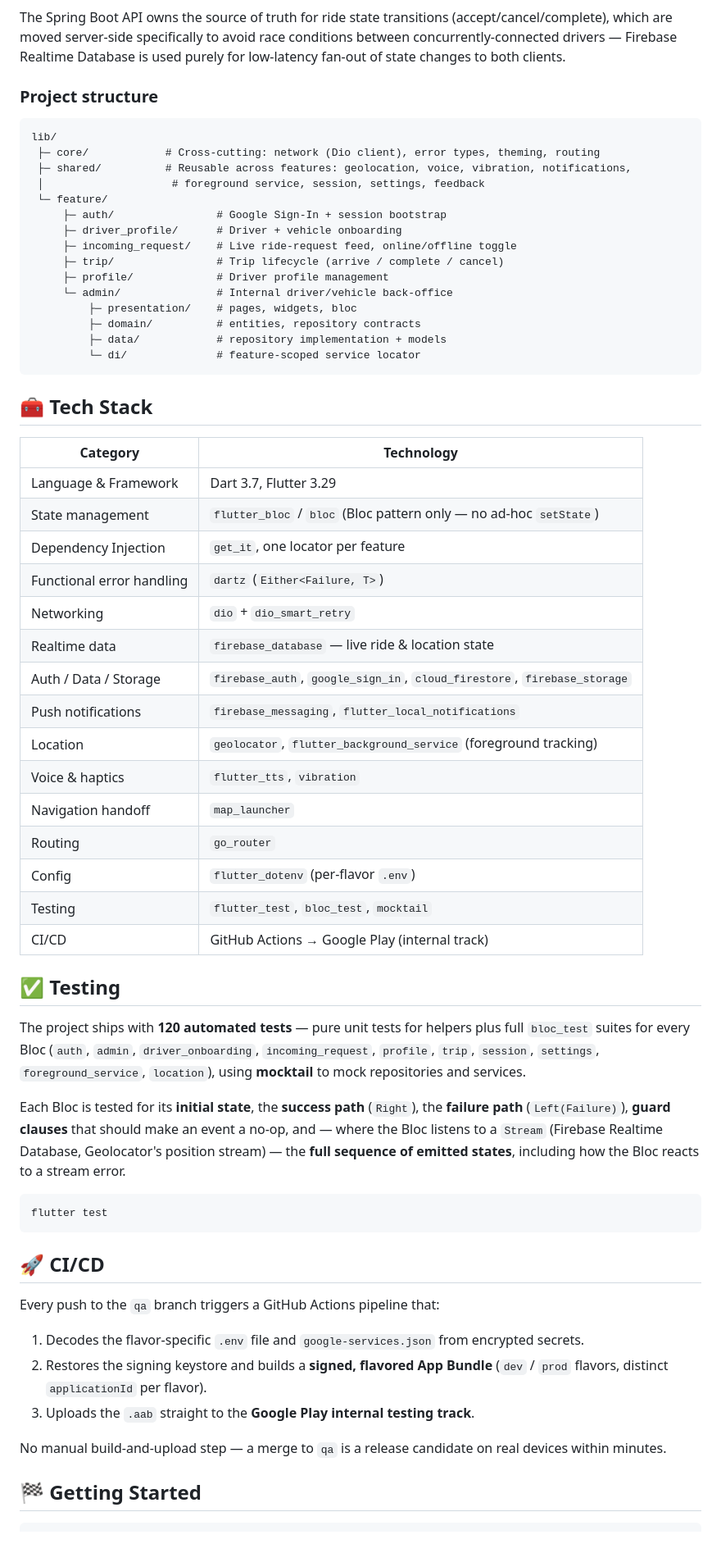
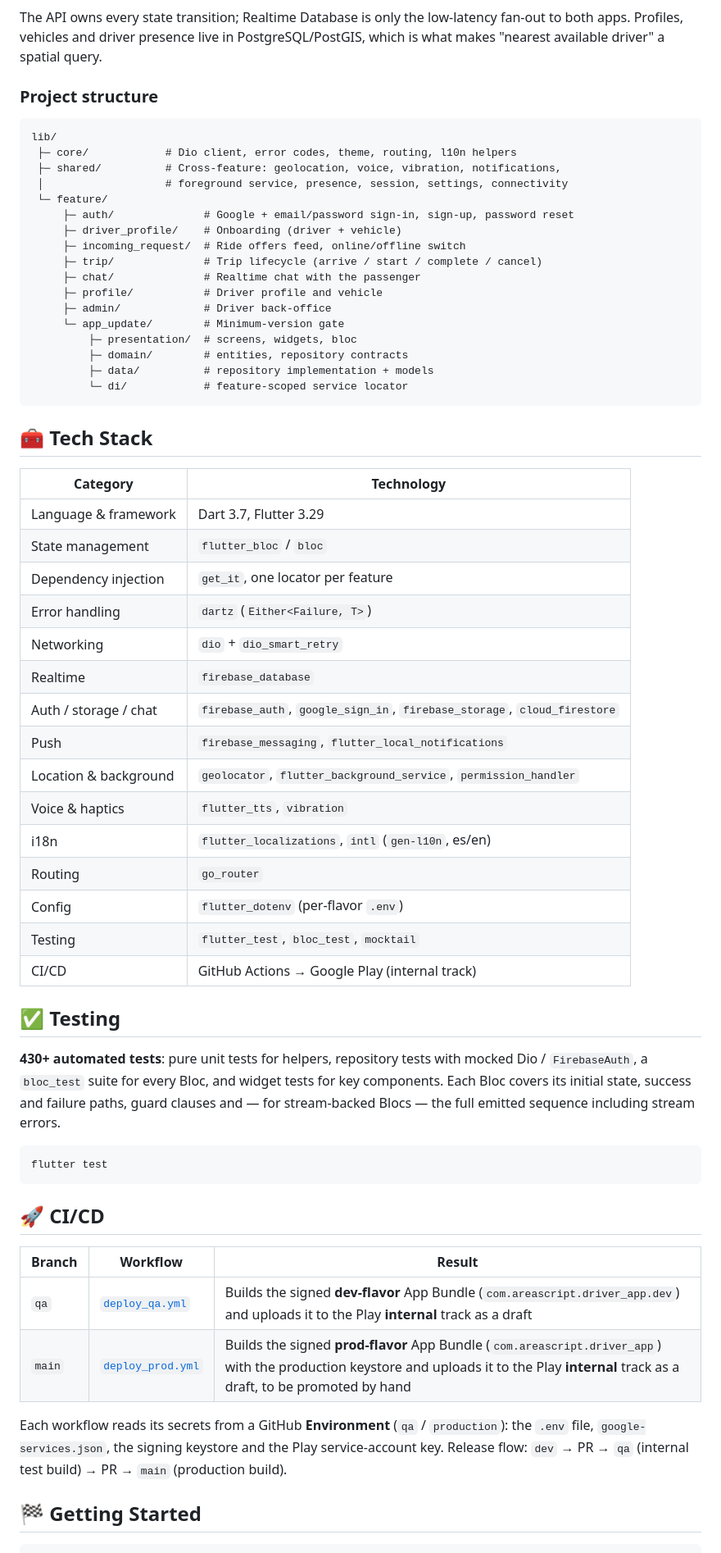
Before and after one commit to areascript22/project-taxi-driver, a Markdown page: README.md, the part around one of its changes. Shown at 82% size. GitHub-like rendering.

Commit message:
Rewrite README with current features, architecture and CI/CD
Co-Authored-By: Claude Sonnet 5.5 <noreply@anthropic.com>

````diff
--- a/README.md
+++ b/README.md
@@ -120,43 +126,45 @@ flowchart LR
 
 </div>
 
-The Spring Boot API owns the source of truth for ride state transitions (accept/cancel/complete), which are moved server-side specifically to avoid race conditions between concurrently-connected drivers — Firebase Realtime Database is used purely for low-latency fan-out of state changes to both clients.
+The API owns every state transition; Realtime Database is only the low-latency fan-out to both apps. Profiles, vehicles and driver presence live in PostgreSQL/PostGIS, which is what makes "nearest available driver" a spatial query.
 
 ### Project structure
 
 ```
 lib/
- ├─ core/            # Cross-cutting: network (Dio client), error types, theming, routing
- ├─ shared/          # Reusable across features: geolocation, voice, vibration, notifications,
- │                    # foreground service, session, settings, feedback
+ ├─ core/            # Dio client, error codes, theme, routing, l10n helpers
+ ├─ shared/          # Cross-feature: geolocation, voice, vibration, notifications,
+ │                   # foreground service, presence, session, settings, connectivity
  └─ feature/
-     ├─ auth/                # Google Sign-In + session bootstrap
-     ├─ driver_profile/      # Driver + vehicle onboarding
-     ├─ incoming_request/    # Live ride-request feed, online/offline toggle
-     ├─ trip/                # Trip lifecycle (arrive / complete / cancel)
-     ├─ profile/             # Driver profile management
-     └─ admin/               # Internal driver/vehicle back-office
-         ├─ presentation/    # pages, widgets, bloc
-         ├─ domain/          # entities, repository contracts
-         ├─ data/            # repository implementation + models
-         └─ di/              # feature-scoped service locator
+     ├─ auth/              # Google + email/password sign-in, sign-up, password reset
+     ├─ driver_profile/    # Onboarding (driver + vehicle)
+     ├─ incoming_request/  # Ride offers feed, online/offline switch
+     ├─ trip/              # Trip lifecycle (arrive / start / complete / cancel)
+     ├─ chat/              # Realtime chat with the passenger
+     ├─ profile/           # Driver profile and vehicle
+     ├─ admin/             # Driver back-office
+     └─ app_update/        # Minimum-version gate
+         ├─ presentation/  # screens, widgets, bloc
+         ├─ domain/        # entities, repository contracts
+         ├─ data/          # repository implementation + models
+         └─ di/            # feature-scoped service locator
 ```
 
 ## 🧰 Tech Stack
 
 | Category | Technology |
 |---|---|
-| Language & Framework | Dart 3.7, Flutter 3.29 |
-| State management | `flutter_bloc` / `bloc` (Bloc pattern only — no ad-hoc `setState`) |
-| Dependency Injection | `get_it`, one locator per feature |
-| Functional error handling | `dartz` (`Either<Failure, T>`) |
+| Language & framework | Dart 3.7, Flutter 3.29 |
+| State management | `flutter_bloc` / `bloc` |
+| Dependency injection | `get_it`, one locator per feature |
+| Error handling | `dartz` (`Either<Failure, T>`) |
 | Networking | `dio` + `dio_smart_retry` |
-| Realtime data | `firebase_database` — live ride & location state |
-| Auth / Data / Storage | `firebase_auth`, `google_sign_in`, `cloud_firestore`, `firebase_storage` |
-| Push notifications | `firebase_messaging`, `flutter_local_notifications` |
-| Location | `geolocator`, `flutter_background_service` (foreground tracking) |
+| Realtime | `firebase_database` |
+| Auth / storage / chat | `firebase_auth`, `google_sign_in`, `firebase_storage`, `cloud_firestore` |
+| Push | `firebase_messaging`, `flutter_local_notifications` |
+| Location & background | `geolocator`, `flutter_background_service`, `permission_handler` |
 | Voice & haptics | `flutter_tts`, `vibration` |
-| Navigation handoff | `map_launcher` |
+| i18n | `flutter_localizations`, `intl` (`gen-l10n`, es/en) |
 | Routing | `go_router` |
 | Config | `flutter_dotenv` (per-flavor `.env`) |
 | Testing | `flutter_test`, `bloc_test`, `mocktail` |
@@ -164,9 +172,7 @@ lib/
 
 ## ✅ Testing
 
-The project ships with **120 automated tests** — pure unit tests for helpers plus full `bloc_test` suites for every Bloc (`auth`, `admin`, `driver_onboarding`, `incoming_request`, `profile`, `trip`, `session`, `settings`, `foreground_service`, `location`), using **mocktail** to mock repositories and services.
-
-Each Bloc is tested for its **initial state**, the **success path** (`Right`), the **failure path** (`Left(Failure)`), **guard clauses** that should make an event a no-op, and — where the Bloc listens to a `Stream` (Firebase Realtime Database, Geolocator's position stream) — the **full sequence of emitted states**, including how the Bloc reacts to a stream error.
+**430+ automated tests**: pure unit tests for helpers, repository tests with mocked Dio / `FirebaseAuth`, a `bloc_test` suite for every Bloc, and widget tests for key components. Each Bloc covers its initial state, success and failure paths, guard clauses and — for stream-backed Blocs — the full emitted sequence including stream errors.
 
 ```bash
 flutter test
@@ -174,13 +180,12 @@ flutter test
 
 ## 🚀 CI/CD
 
-Every push to the `qa` branch triggers a GitHub Actions pipeline that:
+| Branch | Workflow | Result |
+|---|---|---|
+| `qa` | [`deploy_qa.yml`](.github/workflows/deploy_qa.yml) | Builds the signed **dev-flavor** App Bundle (`com.areascript.driver_app.dev`) and uploads it to the Play **internal** track as a draft |
+| `main` | [`deploy_prod.yml`](.github/workflows/deploy_prod.yml) | Builds the signed **prod-flavor** App Bundle (`com.areascript.driver_app`) with the production keystore and uploads it to the Play **internal** track as a draft, to be promoted by hand |
 
-1. Decodes the flavor-specific `.env` file and `google-services.json` from encrypted secrets.
-2. Restores the signing keystore and builds a **signed, flavored App Bundle** (`dev` / `prod` flavors, distinct `applicationId` per flavor).
-3. Uploads the `.aab` straight to the **Google Play internal testing track**.
-
-No manual build-and-upload step — a merge to `qa` is a release candidate on real devices within minutes.
+Each workflow reads its secrets from a GitHub **Environment** (`qa` / `production`): the `.env` file, `google-services.json`, the signing keystore and the Play service-account key. Release flow: `dev` → PR → `qa` (internal test build) → PR → `main` (production build).
 
 ## 🏁 Getting Started
 
````
Also changed, not shown: other parts of README.md (+52 -46 lines).
